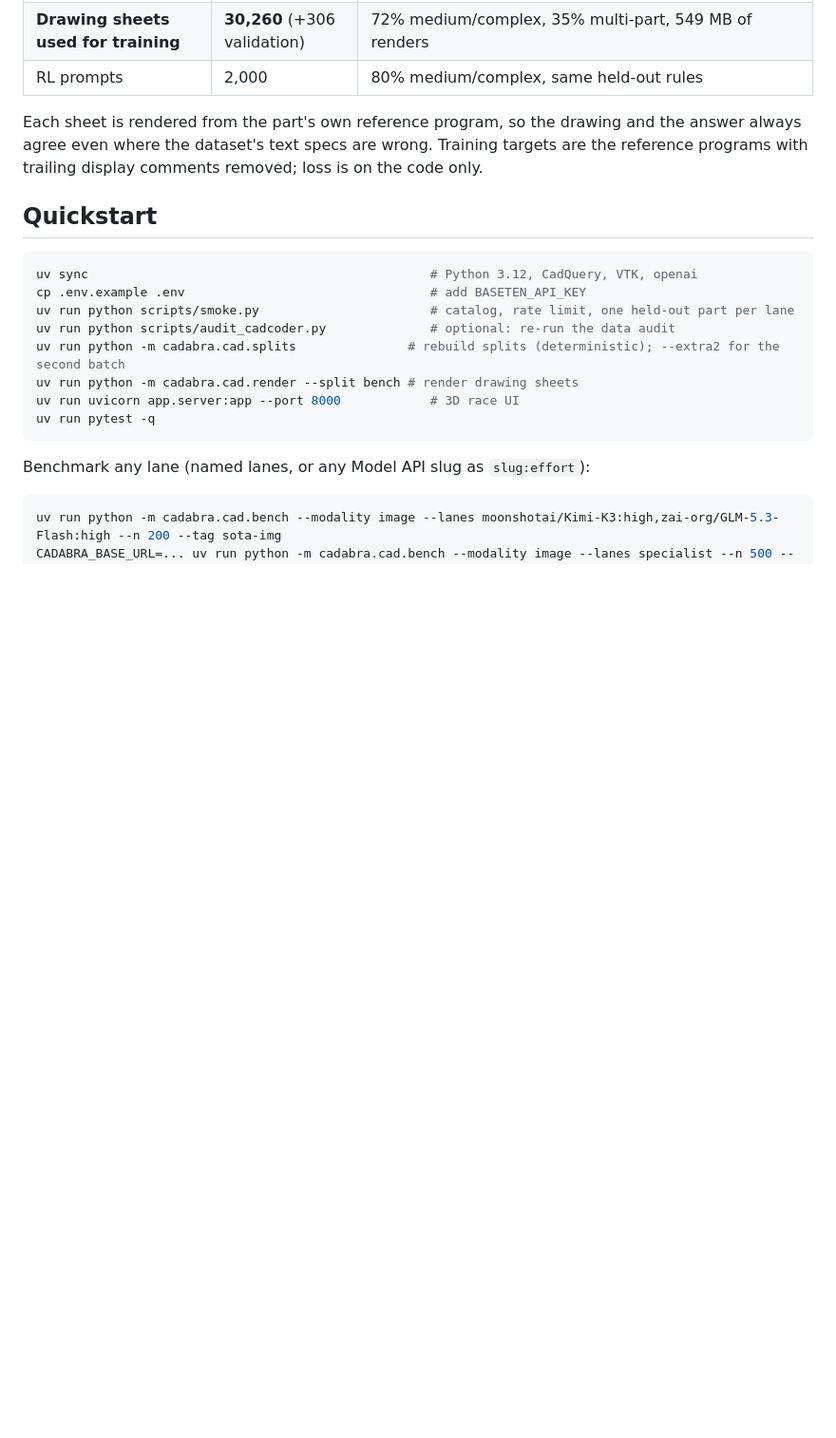
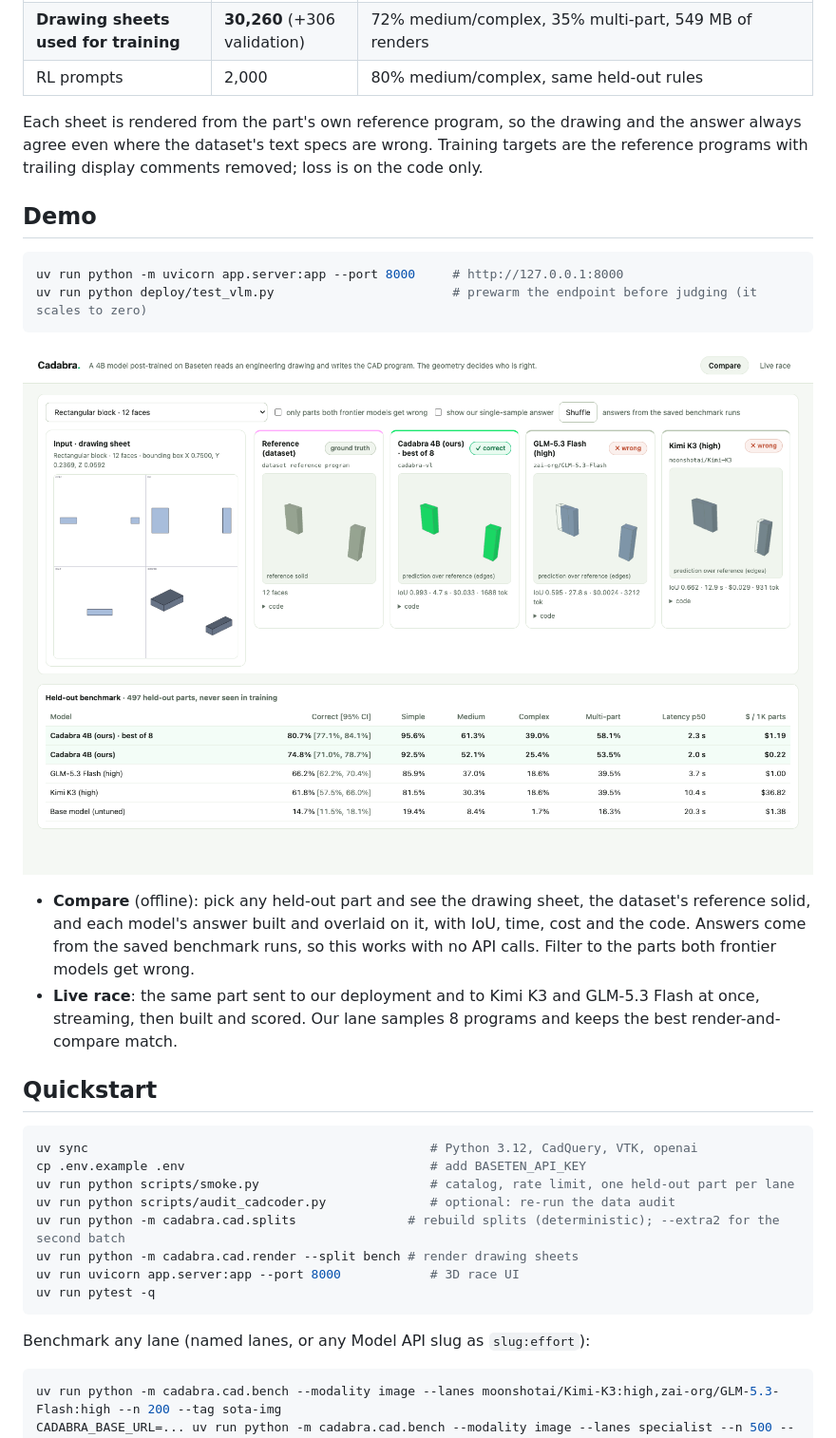
Before and after one commit to Damadimo/cadabra, a Markdown page: README.md, the part around the change. Shown at 95% size. Drawn GitHub-style; pictures changed too: docs/demo.png (added); blank space fills up the shorter version.

````diff
--- a/README.md
+++ b/README.md
@@ -129,6 +129,21 @@ Each sheet is rendered from the part's own reference program, so the drawing and
 the dataset's text specs are wrong. Training targets are the reference programs with trailing display comments removed;
 loss is on the code only.
 
+## Demo
+
+```sh
+uv run python -m uvicorn app.server:app --port 8000     # http://127.0.0.1:8000
+uv run python deploy/test_vlm.py                        # prewarm the endpoint before judging (it scales to zero)
+```
+
+![demo](docs/demo.png)
+
+- **Compare** (offline): pick any held-out part and see the drawing sheet, the dataset's reference solid, and each
+  model's answer built and overlaid on it, with IoU, time, cost and the code. Answers come from the saved benchmark
+  runs, so this works with no API calls. Filter to the parts both frontier models get wrong.
+- **Live race**: the same part sent to our deployment and to Kimi K3 and GLM-5.3 Flash at once, streaming, then built
+  and scored. Our lane samples 8 programs and keeps the best render-and-compare match.
+
 ## Quickstart
 
 ```bash
````
Also changed, not shown: 2 other files.
